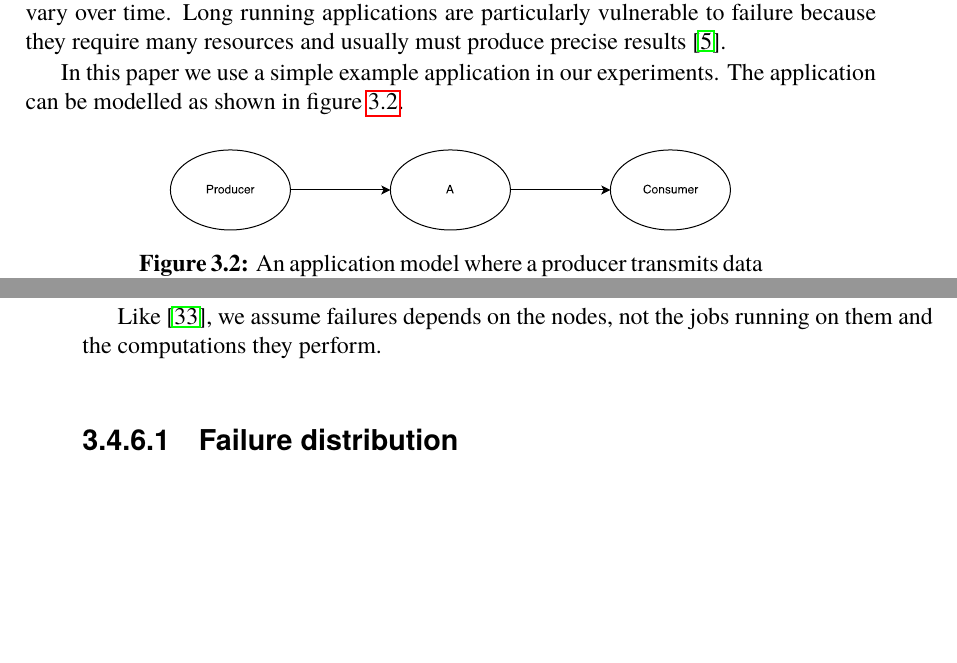
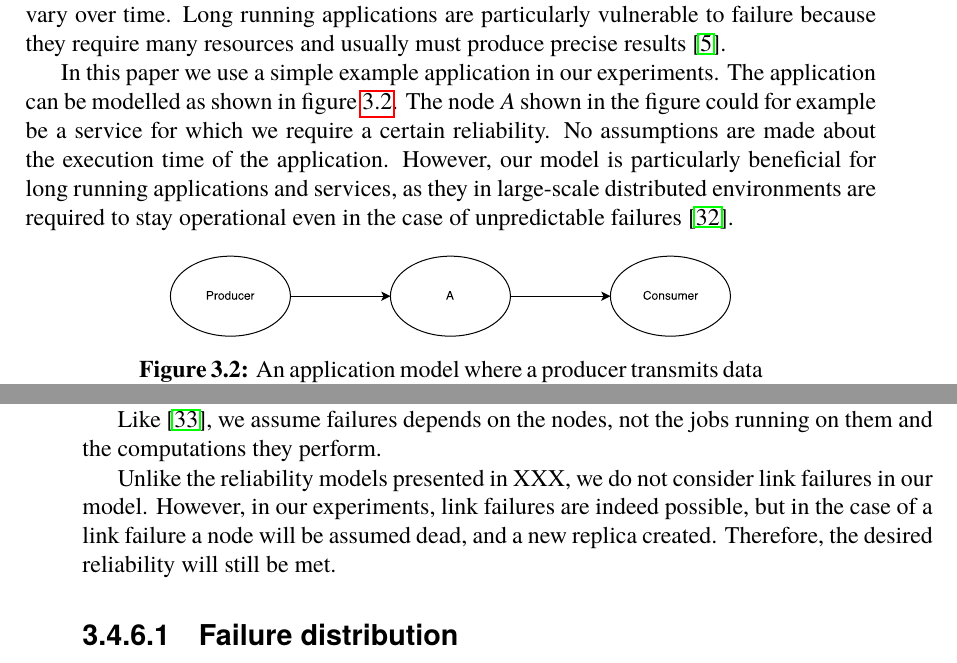
Before and after one commit to PStahl/master_thesis, a LaTeX thesis (report.tex): two parts of pages 28 and 29 of 52, joined at a grey line, cut so that both start at the same text, the shorter picture padded with empty space. Compiled offline with pdfLaTeX.

Commit message:
small updates

```diff
--- a/report.tex
+++ b/report.tex
@@ -572,7 +572,7 @@ All information, such as how many replicas are currently executing, and on which
 \subsection{Application model}
 The fault-tolerant framework presented in this paper is general and may be used in various contexts. However, it is of special value for long running applications in a dynamic environment where a certain level of reliability must be met, but the reliability of the resources vary over time. Long running applications are particularly vulnerable to failure because they require many resources and usually must produce precise results \cite{relGridSystems}.
 
-In this paper we use a simple example application in our experiments. The application can be modelled as shown in figure~\ref{fig:app_model}.
+In this paper we use a simple example application in our experiments. The application can be modelled as shown in figure~\ref{fig:app_model}. The node $A$ shown in the figure could for example be a service for which we require a certain reliability. No assumptions are made about the execution time of the application. However, our model is particularly beneficial for long running applications and services, as they in large-scale distributed environments are required to stay operational even in the case of unpredictable failures \cite{imprRelAdaptRL}.
 
 \begin{figure}[!hbt]
 \centering
@@ -614,6 +616,8 @@ We will ensure reliability based on task replication, using active replication,
 In this paper, we adapt the \emph{fail-stop} fault model, which is commonly used when presenting fault-tolerance techniques \cite{surveyFaultParallel}. Nodes in the system have one of two states: \emph{operational} or \emph{failed}. If a node fails, all running tasks on that node are dead. Furthermore, after a node has died, it will be restarted. However, the tasks that were being executed before it died will not be restarted when the node is restarted. The reason for why a node died is irrelevant. Our model do not care whether a link died, or it was a hardware failure.
 
 Like \cite{selfAdaptRel}, we assume failures depends on the nodes, not the jobs running on them and the computations they perform.
+
+Unlike the reliability models presented in XXX, we do not consider link failures in our model. However, in our experiments, link failures are indeed possible, but in the case of a link failure a node will be assumed dead, and a new replica created. Therefore, the desired reliability will still be met. %TODO we should have something here about links right?
 
 \subsubsection{Failure distribution}
 %TODO do we want to assume Poisson process with constant failure rates? Maybe we should start with this and then later on use a more sophisticated model which for example takes the time a day into acocunt...
```
Also changed, not shown: report.tex (6 more changed lines).
